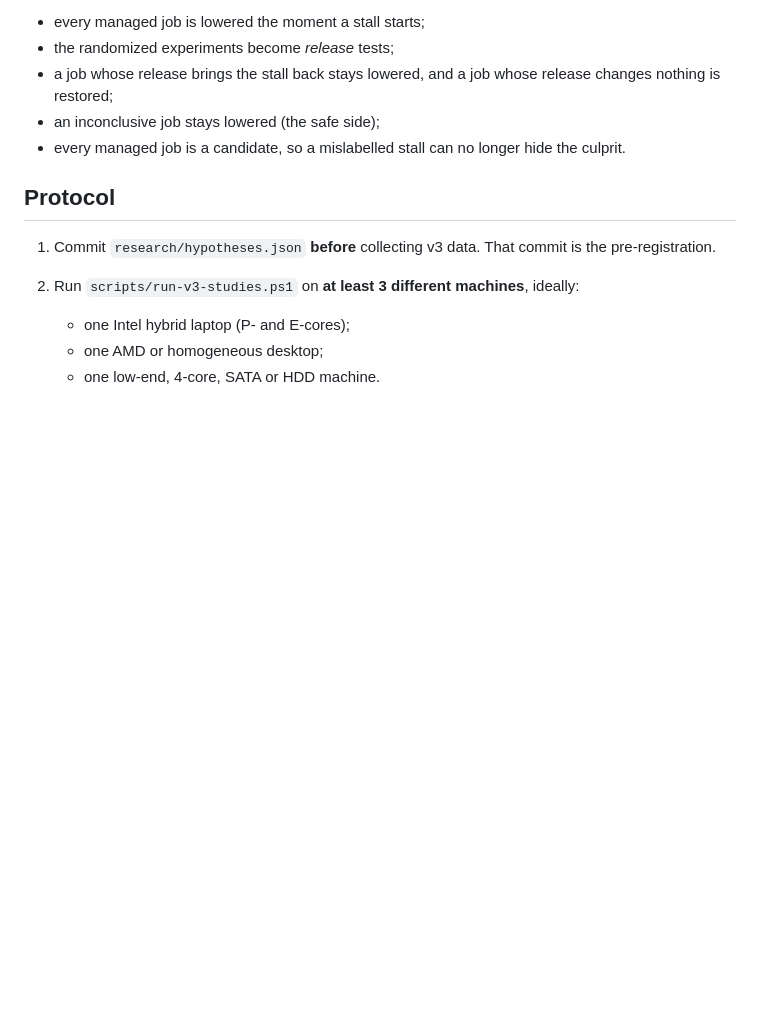
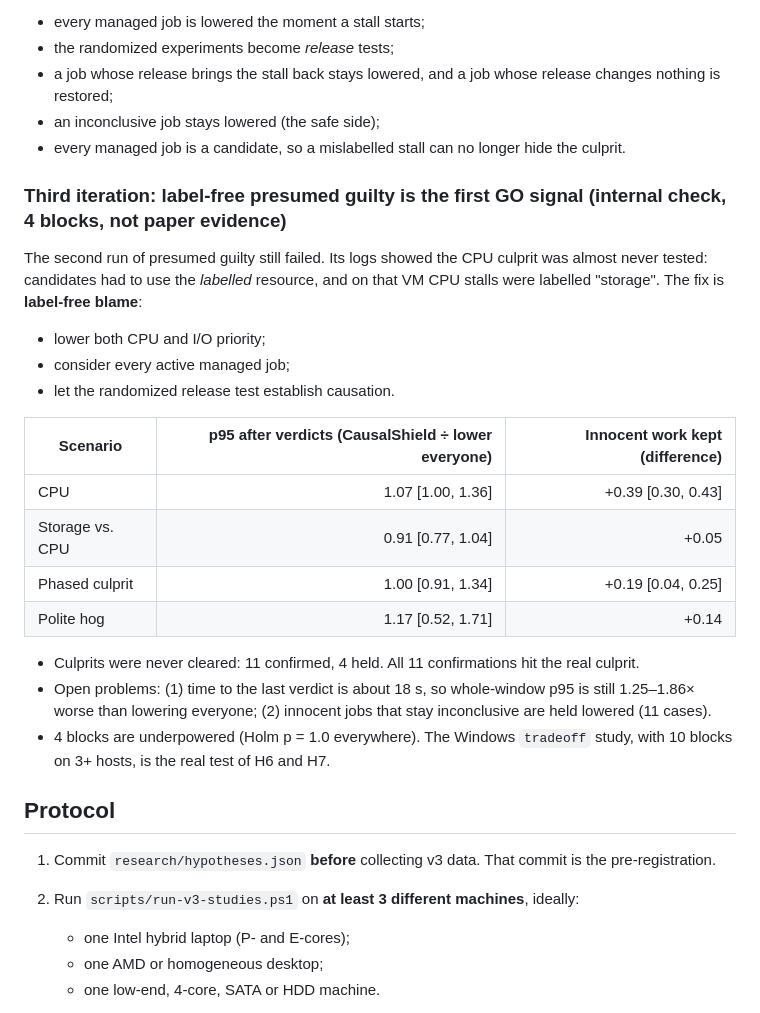
Before and after one commit to Vaishnavi220506/SmartSwap, a Markdown page: docs/PAPER_PLAN.md, the part around the change. GitHub-like rendering; blank space fills up the shorter version.

Commit message:
PAPER_PLAN: record the label-free presumed-guilty go signal and its open problems
Co-Authored-By: Claude Opus 5.5 <noreply@anthropic.com>
Claude-Session: https://claude.ai/code/session_01CaGHsw2Ybb1xY9YBiVUBhw

```diff
--- a/docs/PAPER_PLAN.md
+++ b/docs/PAPER_PLAN.md
@@ -71,6 +71,24 @@ The redesign, **presumed guilty**, inverts the burden of proof:
 - an inconclusive job stays lowered (the safe side);
 - every managed job is a candidate, so a mislabelled stall can no longer hide the culprit.
 
+### Third iteration: label-free presumed guilty is the first GO signal (internal check, 4 blocks, not paper evidence)
+
+The second run of presumed guilty still failed. Its logs showed the CPU culprit was almost never tested: candidates had to use the *labelled* resource, and on that VM CPU stalls were labelled "storage". The fix is **label-free blame**:
+- lower both CPU and I/O priority;
+- consider every active managed job;
+- let the randomized release test establish causation.
+
+| Scenario | p95 after verdicts (CausalShield ÷ lower everyone) | Innocent work kept (difference) |
+|---|---:|---:|
+| CPU | 1.07 [1.00, 1.36] | +0.39 [0.30, 0.43] |
+| Storage vs. CPU | 0.91 [0.77, 1.04] | +0.05 |
+| Phased culprit | 1.00 [0.91, 1.34] | +0.19 [0.04, 0.25] |
+| Polite hog | 1.17 [0.52, 1.71] | +0.14 |
+
+- Culprits were never cleared: 11 confirmed, 4 held. All 11 confirmations hit the real culprit.
+- Open problems: (1) time to the last verdict is about 18 s, so whole-window p95 is still 1.25–1.86× worse than lowering everyone; (2) innocent jobs that stay inconclusive are held lowered (11 cases).
+- 4 blocks are underpowered (Holm p = 1.0 everywhere). The Windows `tradeoff` study, with 10 blocks on 3+ hosts, is the real test of H6 and H7.
+
 ## Protocol
 
 1. Commit `research/hypotheses.json` **before** collecting v3 data. That commit is the pre-registration.
```
